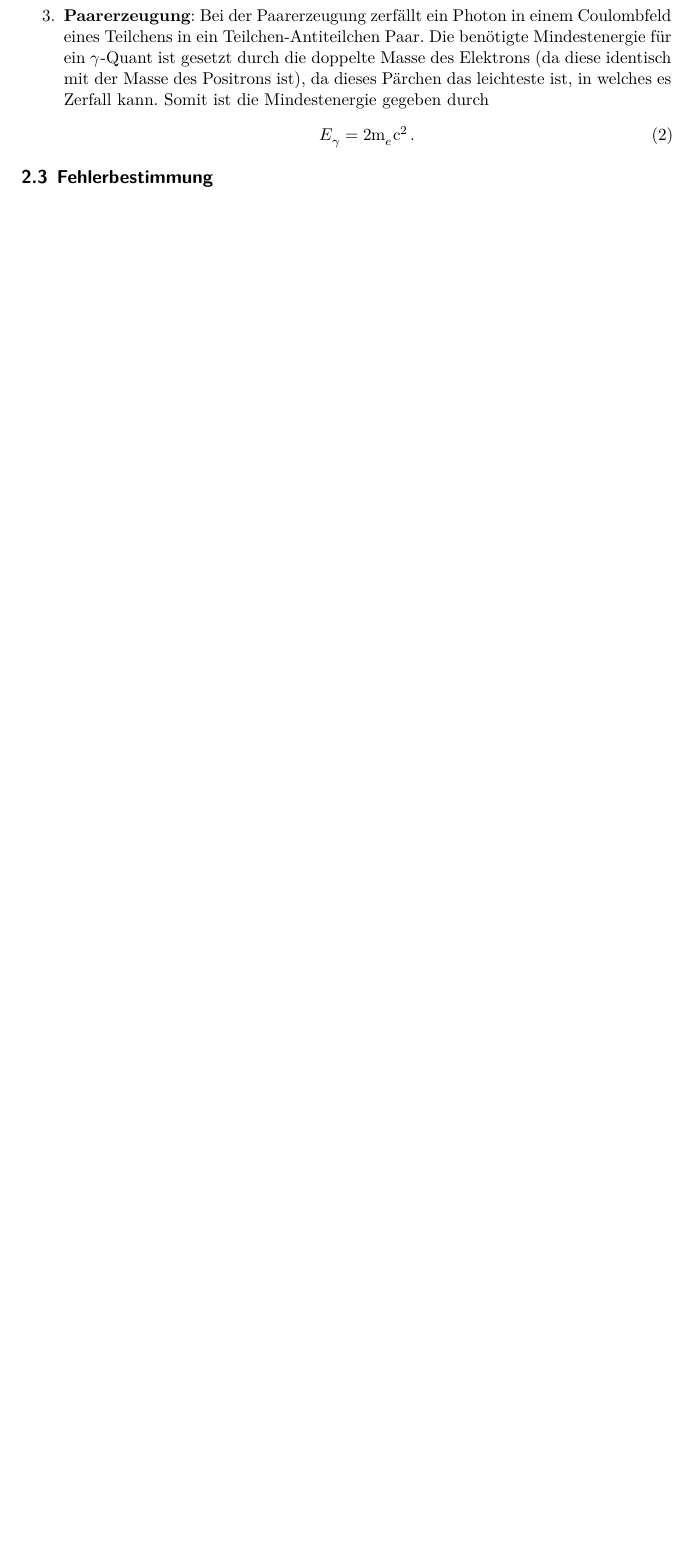
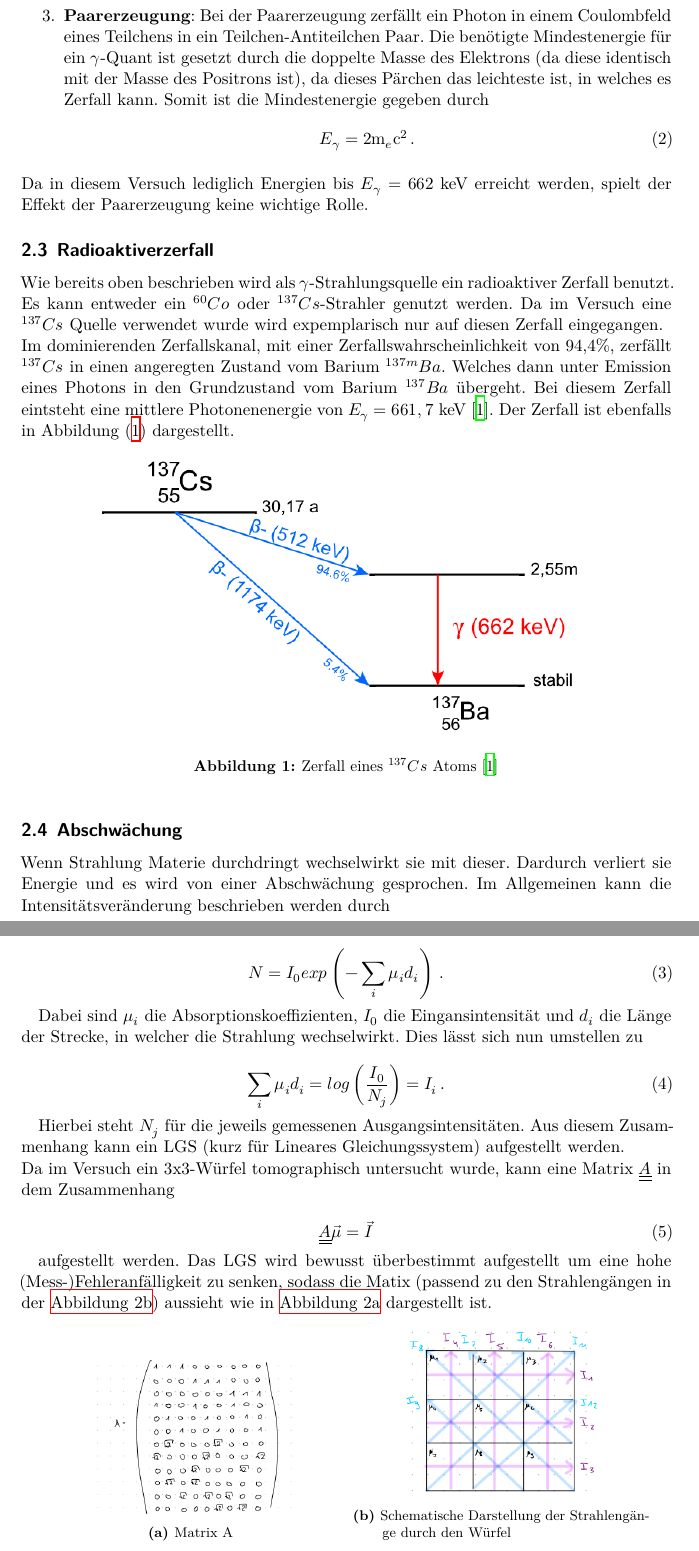
Before and after one commit to Tahirbanane/FP_2022, a LaTeX document (V14/main.tex, which reads V14/content/theorie.tex): part of page 4 of 5 before the commit and two parts of pages 4 and 5 of 7 after it, the two joined at a grey line, cut so that both start at the same text, the shorter picture padded with empty space. Compiled offline with XeLaTeX.

Commit message:
Fertig Theorie und Durchfuehrung

```diff
--- a/V14/content/theorie.tex
+++ b/V14/content/theorie.tex
@@ -56,5 +56,71 @@ Die Comptonstreuung dominiert für Energien im Bereicht von 100keV - 1MeV.
   \end{equation}
 \end{enumerate}
 
+\noindent
+Da in diesem Versuch lediglich Energien bis $E_{\gamma} = 662$ keV erreicht werden, spielt der Effekt der Paarerzeugung keine wichtige Rolle.
 
-\subsection{Fehlerbestimmung}
+
+\subsection{Radioaktiverzerfall}
+Wie bereits oben beschrieben wird als $\gamma$-Strahlungsquelle ein radioaktiver Zerfall benutzt. Es kann entweder ein $^{60} Co$ oder $^{137} Cs$-Strahler genutzt werden.
+Da im Versuch eine $^{137} Cs$ Quelle verwendet wurde wird expemplarisch nur auf diesen Zerfall eingegangen.
+
+\noindent
+Im dominierenden Zerfallskanal, mit einer Zerfallswahrscheinlichkeit von 94,4\%, zerfällt $^{137} Cs$ in einen angeregten Zustand vom Barium $^{137m} Ba$. Welches dann
+unter Emission eines Photons in den Grundzustand vom Barium $^{137} Ba$ übergeht. Bei diesem Zerfall eintsteht eine mittlere Photonenenergie von $E_{\gamma} = 661,7$ keV \cite{Zerfall}.
+Der Zerfall ist ebenfalls in Abbildung (\ref{fig:zer}) dargestellt.
+
+
+\begin{figure}
+  \centering
+  \includegraphics[width=0.75\textwidth]{zerfall.png}
+  \caption{Zerfall eines $^{137} Cs$ Atoms \cite{Zerfall}}
+  \label{fig:zer}
+\end{figure}
+
+
+\subsection{Abschwächung}
+Wenn Strahlung Materie durchdringt wechselwirkt sie mit dieser. Dardurch verliert sie Energie und es wird von einer Abschwächung gesprochen.
+Im Allgemeinen kann die Intensitätsveränderung beschrieben werden durch
+
+\begin{equation}
+  N = I_0 exp \left(- \sum_i \mu_i d_i \right) \, .
+  \label{eqn:exp}
+\end{equation}
+
+Dabei sind $\mu_i$ die Absorptionskoeffizienten, $I_0$ die Eingansintensität und $d_i$ die Länge der Strecke, in welcher die Strahlung wechselwirkt. Dies
+lässt sich nun umstellen zu
+
+\begin{equation}
+  \sum_i \mu_i d_i = log \left( \frac{I_0}{N_j}  \right) = I_i \, .
+  \label{eqn:log}
+\end{equation}
+
+Hierbei steht $N_j$ für die jeweils gemessenen Ausgangsintensitäten. Aus diesem Zusammenhang kann ein LGS (kurz für Lineares Gleichungssystem) aufgestellt werden.
+
+\noindent
+Da im Versuch ein 3x3-Würfel tomographisch untersucht wurde, kann eine Matrix $\underline{\underline{A}}$ in dem Zusammenhang
+
+\begin{equation}
+  \underline{\underline{A}} \vec{\mu} = \vec{I}
+  \label{eqn:matrix}
+\end{equation}
+
+aufgestellt werden. Das LGS wird bewusst überbestimmt aufgestellt um eine hohe (Mess-)Fehleranfälligkeit zu senken, sodass die Matix (passend zu den Strahlengängen in der
+\autoref{fig:projektion}) aussieht wie in \autoref{fig:matrix} dargestellt ist.
+
+\begin{figure}[H]
+	\centering
+	\begin{subfigure}[b]{0.45\textwidth}
+		\centering
+		\includegraphics[width=4.5cm]{matrix.png}
+		\caption{Matrix A}
+    \label{fig:matrix}
+	\end{subfigure}
+	~
+	\begin{subfigure}[b]{0.45\textwidth}
+		\centering
+		\includegraphics[width=4.5cm]{projektion.png}
+		\caption{Schematische Darstellung der Strahlengänge durch den Würfel}
+    \label{fig:projektion}
+	\end{subfigure}
+\end{figure}
```
Also changed, not shown: V14/content/durchfuehrung.tex (+45 -3 lines), V14/lit.bib (+7 -0 lines), V14/matrix.png (added), V14/projektion.png (added), V14/zerfall.png (added), V14/zerfall.svg (added), V14/content/theorie.tex (2 more changed lines), 10 other files.
